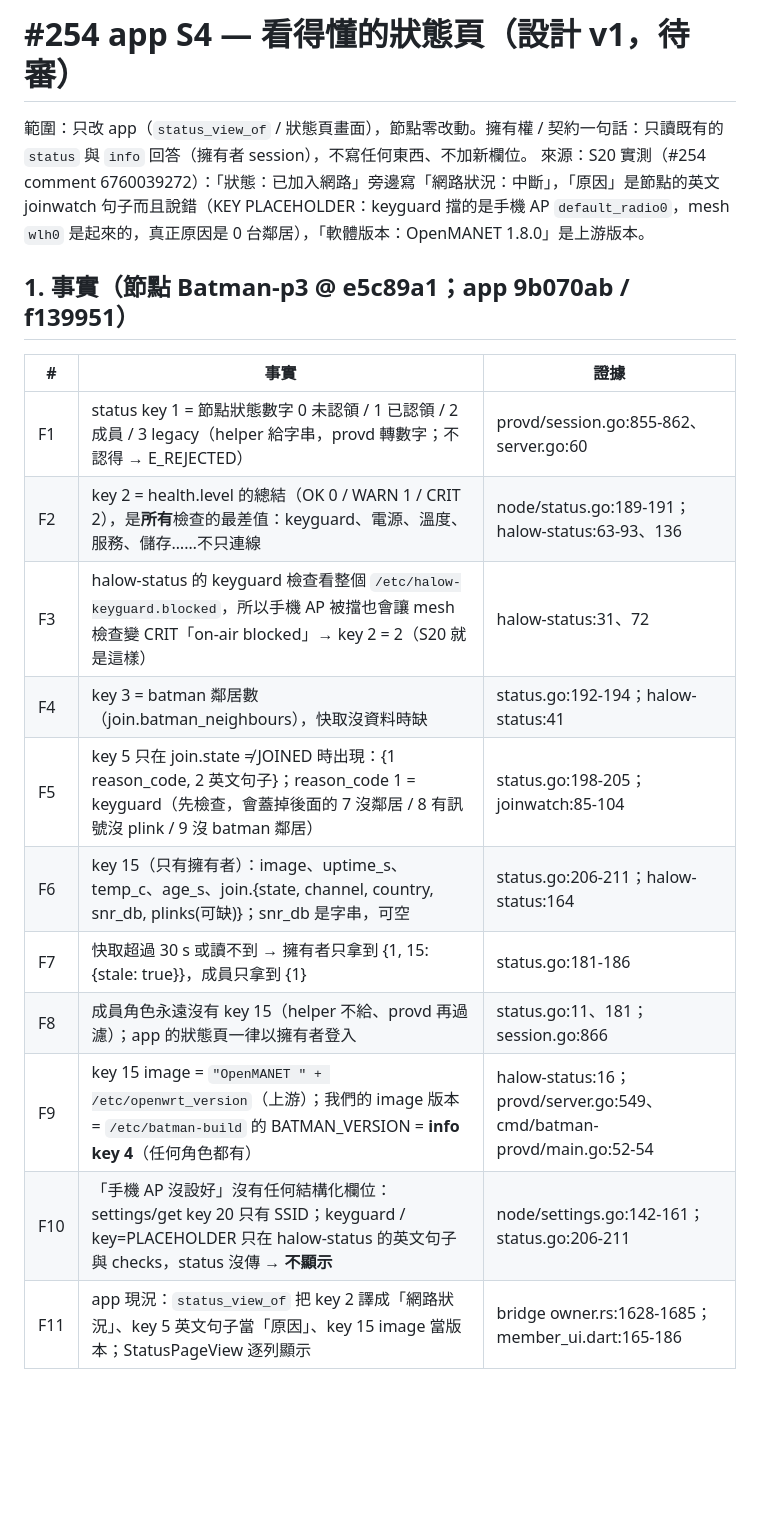
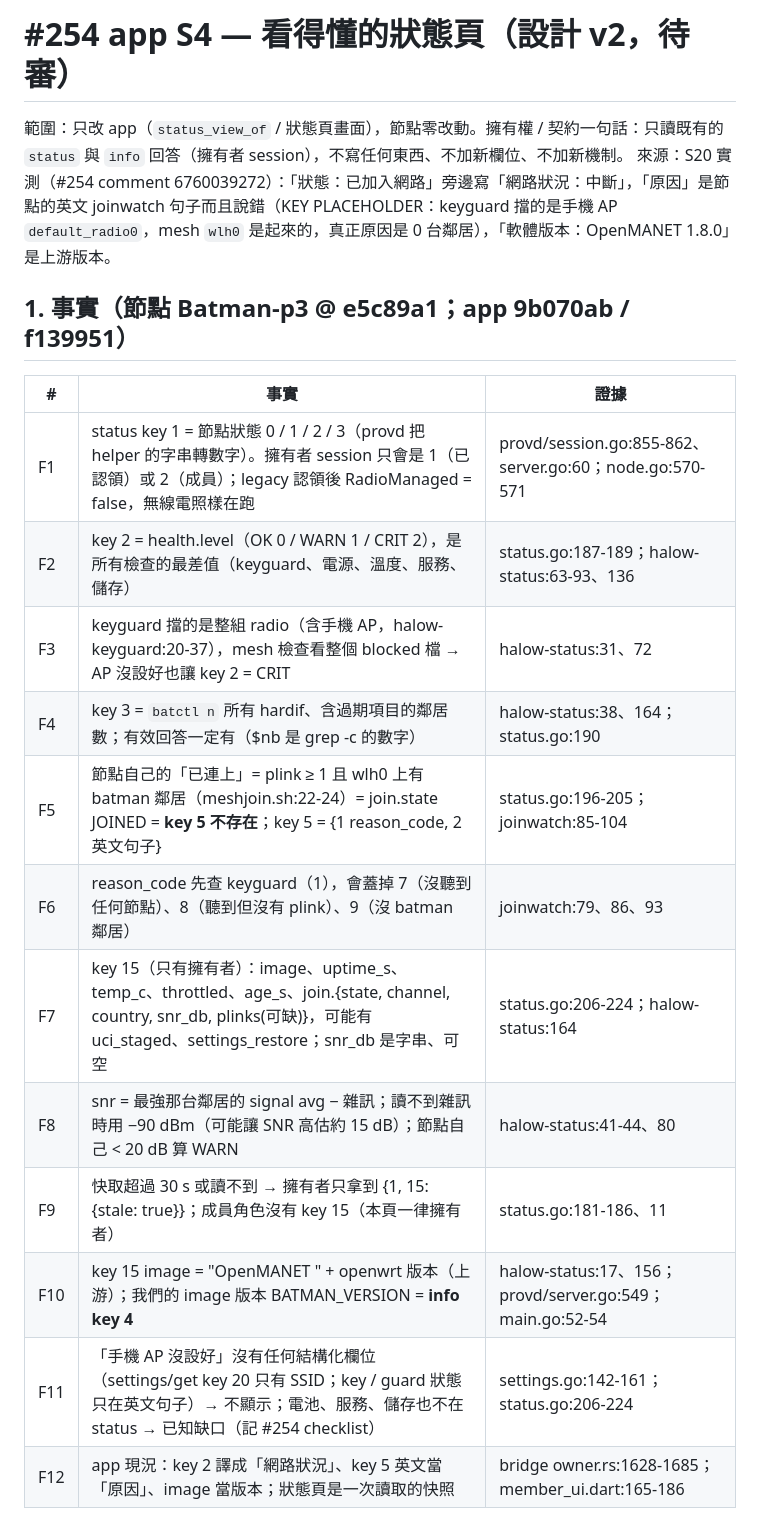
Before and after one commit to winson3QQ/Batman, a Markdown page: docs/design/254-app-status-page.md, the part around one of its changes. GitHub-like rendering; blank space fills up the shorter version.

```diff
--- a/docs/design/254-app-status-page.md
+++ b/docs/design/254-app-status-page.md
@@ -1,20 +1,21 @@
-# #254 app S4 — 看得懂的狀態頁（設計 v1，待審）
+# #254 app S4 — 看得懂的狀態頁（設計 v2，待審）
 
-範圍：只改 app（`status_view_of` / 狀態頁畫面），節點零改動。擁有權 / 契約一句話：只讀既有的 `status` 與 `info` 回答（擁有者 session），不寫任何東西、不加新欄位。
+範圍：只改 app（`status_view_of` / 狀態頁畫面），節點零改動。擁有權 / 契約一句話：只讀既有的 `status` 與 `info` 回答（擁有者 session），不寫任何東西、不加新欄位、不加新機制。
 來源：S20 實測（#254 comment 6760039272）：「狀態：已加入網路」旁邊寫「網路狀況：中斷」，「原因」是節點的英文 joinwatch 句子而且說錯（KEY PLACEHOLDER：keyguard 擋的是手機 AP `default_radio0`，mesh `wlh0` 是起來的，真正原因是 0 台鄰居），「軟體版本：OpenMANET 1.8.0」是上游版本。
 
 ## 1. 事實（節點 Batman-p3 @ e5c89a1；app 9b070ab / f139951）
 | # | 事實 | 證據 |
 |---|---|---|
-| F1 | status key 1 = 節點狀態數字 0 未認領 / 1 已認領 / 2 成員 / 3 legacy（helper 給字串，provd 轉數字；不認得 → E_REJECTED） | provd/session.go:855-862、server.go:60 |
-| F2 | key 2 = health.level 的總結（OK 0 / WARN 1 / CRIT 2），是**所有**檢查的最差值：keyguard、電源、溫度、服務、儲存……不只連線 | node/status.go:189-191；halow-status:63-93、136 |
-| F3 | halow-status 的 keyguard 檢查看整個 `/etc/halow-keyguard.blocked`，所以手機 AP 被擋也會讓 mesh 檢查變 CRIT「on-air blocked」→ key 2 = 2（S20 就是這樣） | halow-status:31、72 |
-| F4 | key 3 = batman 鄰居數（join.batman_neighbours），快取沒資料時缺 | status.go:192-194；halow-status:41 |
-| F5 | key 5 只在 join.state ≠ JOINED 時出現：{1 reason_code, 2 英文句子}；reason_code 1 = keyguard（先檢查，會蓋掉後面的 7 沒鄰居 / 8 有訊號沒 plink / 9 沒 batman 鄰居） | status.go:198-205；joinwatch:85-104 |
-| F6 | key 15（只有擁有者）：image、uptime_s、temp_c、age_s、join.{state, channel, country, snr_db, plinks(可缺)}；snr_db 是字串，可空 | status.go:206-211；halow-status:164 |
-| F7 | 快取超過 30 s 或讀不到 → 擁有者只拿到 {1, 15: {stale: true}}，成員只拿到 {1} | status.go:181-186 |
-| F8 | 成員角色永遠沒有 key 15（helper 不給、provd 再過濾）；app 的狀態頁一律以擁有者登入 | status.go:11、181；session.go:866 |
-| F9 | key 15 image = `"OpenMANET " + /etc/openwrt_version`（上游）；我們的 image 版本 = `/etc/batman-build` 的 BATMAN_VERSION = **info key 4**（任何角色都有） | halow-status:16；provd/server.go:549、cmd/batman-provd/main.go:52-54 |
-| F10 | 「手機 AP 沒設好」沒有任何結構化欄位：settings/get key 20 只有 SSID；keyguard / key=PLACEHOLDER 只在 halow-status 的英文句子與 checks，status 沒傳 → **不顯示** | node/settings.go:142-161；status.go:206-211 |
-| F11 | app 現況：`status_view_of` 把 key 2 譯成「網路狀況」、key 5 英文句子當「原因」、key 15 image 當版本；StatusPageView 逐列顯示 | bridge owner.rs:1628-1685；member_ui.dart:165-186 |
+| F1 | status key 1 = 節點狀態 0 / 1 / 2 / 3（provd 把 helper 的字串轉數字）。擁有者 session 只會是 1（已認領）或 2（成員）；legacy 認領後 RadioManaged = false，無線電照樣在跑 | provd/session.go:855-862、server.go:60；node.go:570-571 |
+| F2 | key 2 = health.level（OK 0 / WARN 1 / CRIT 2），是所有檢查的最差值（keyguard、電源、溫度、服務、儲存） | status.go:187-189；halow-status:63-93、136 |
+| F3 | keyguard 擋的是整組 radio（含手機 AP，halow-keyguard:20-37），mesh 檢查看整個 blocked 檔 → AP 沒設好也讓 key 2 = CRIT | halow-status:31、72 |
+| F4 | key 3 = `batctl n` 所有 hardif、含過期項目的鄰居數；有效回答一定有（$nb 是 grep -c 的數字） | halow-status:38、164；status.go:190 |
+| F5 | 節點自己的「已連上」= plink ≥ 1 且 wlh0 上有 batman 鄰居（meshjoin.sh:22-24）= join.state JOINED = **key 5 不存在**；key 5 = {1 reason_code, 2 英文句子} | status.go:196-205；joinwatch:85-104 |
+| F6 | reason_code 先查 keyguard（1），會蓋掉 7（沒聽到任何節點）、8（聽到但沒有 plink）、9（沒 batman 鄰居） | joinwatch:79、86、93 |
+| F7 | key 15（只有擁有者）：image、uptime_s、temp_c、throttled、age_s、join.{state, channel, country, snr_db, plinks(可缺)}，可能有 uci_staged、settings_restore；snr_db 是字串、可空 | status.go:206-224；halow-status:164 |
+| F8 | snr = 最強那台鄰居的 signal avg − 雜訊；讀不到雜訊時用 −90 dBm（可能讓 SNR 高估約 15 dB）；節點自己 < 20 dB 算 WARN | halow-status:41-44、80 |
+| F9 | 快取超過 30 s 或讀不到 → 擁有者只拿到 {1, 15: {stale: true}}；成員角色沒有 key 15（本頁一律擁有者） | status.go:181-186、11 |
+| F10 | key 15 image = "OpenMANET " + openwrt 版本（上游）；我們的 image 版本 BATMAN_VERSION = **info key 4** | halow-status:17、156；provd/server.go:549；main.go:52-54 |
+| F11 | 「手機 AP 沒設好」沒有任何結構化欄位（settings/get key 20 只有 SSID；key / guard 狀態只在英文句子）→ 不顯示；電池、服務、儲存也不在 status → 已知缺口（記 #254 checklist） | settings.go:142-161；status.go:206-224 |
+| F12 | app 現況：key 2 譯成「網路狀況」、key 5 英文當「原因」、image 當版本；狀態頁是一次讀取的快照 | bridge owner.rs:1628-1685；member_ui.dart:165-186 |
 
```
Also changed, not shown: other parts of docs/design/254-app-status-page.md (+44 -25 lines).
